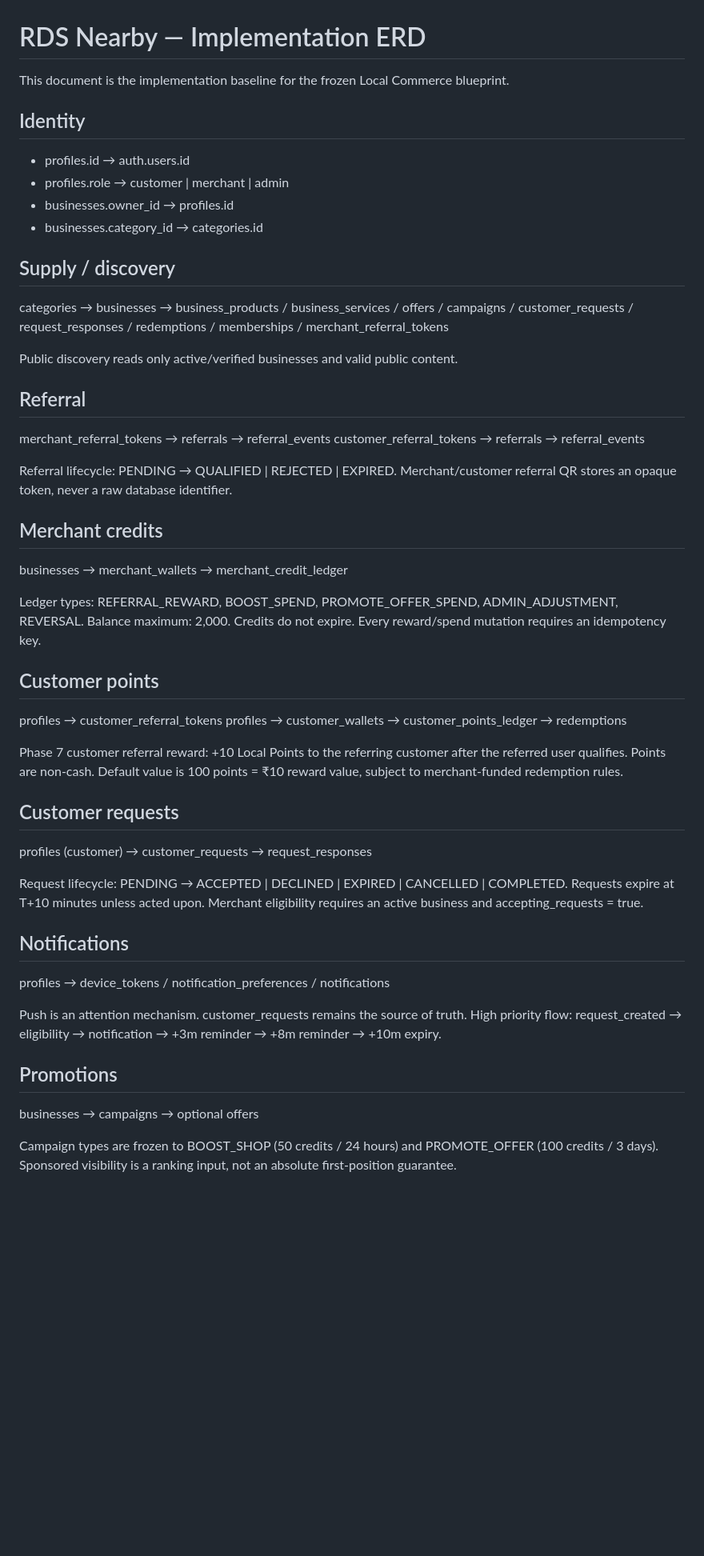
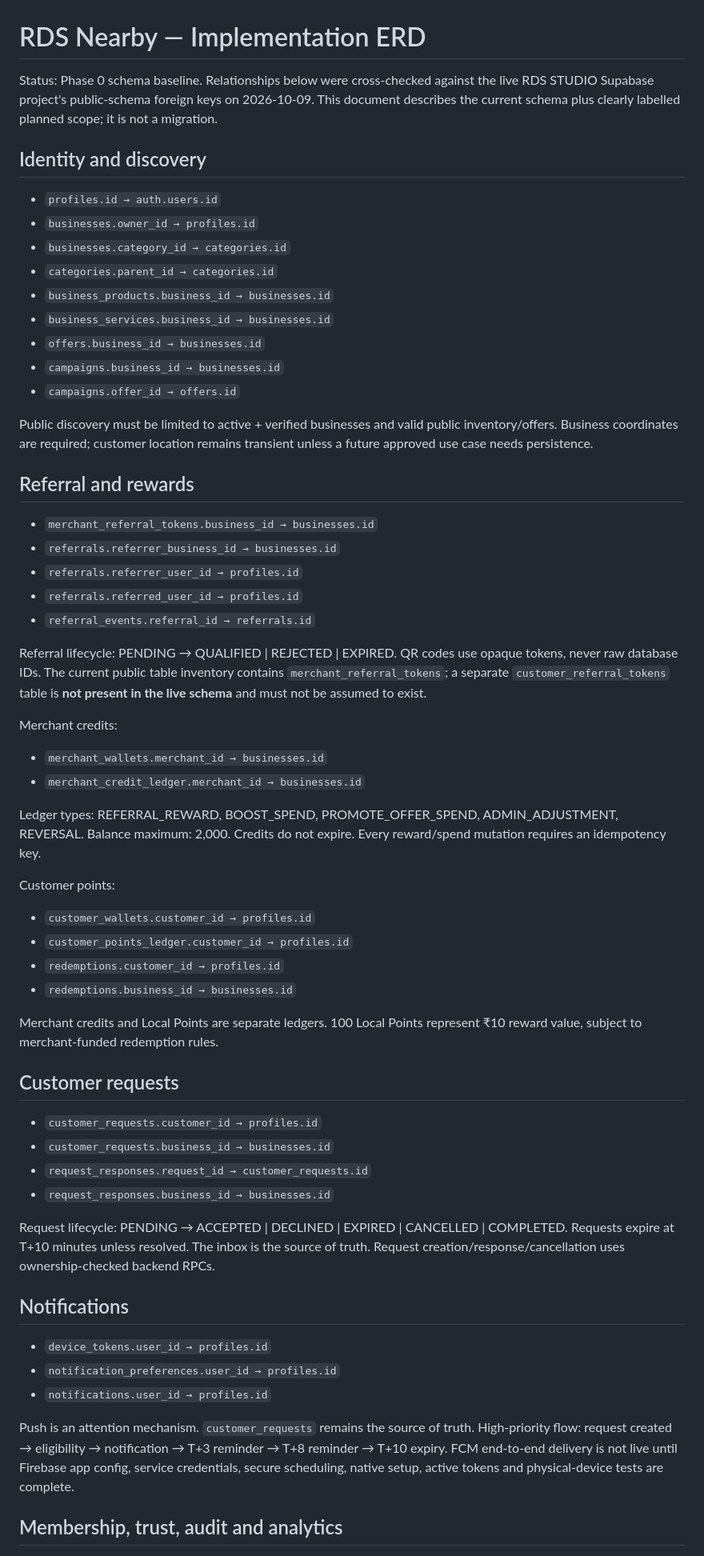
Before and after one commit to rahul-dev-web/RDS-NEARBY, a Markdown page: docs/ERD.md, the part around one of its changes. Shown at 80% size. GitHub-like rendering; blank space fills up the shorter version.

Commit message:
docs: align ERD with verified live foreign keys

```diff
--- a/docs/ERD.md
+++ b/docs/ERD.md
@@ -1,48 +1,61 @@
 # RDS Nearby — Implementation ERD
 
-This document is the implementation baseline for the frozen Local Commerce blueprint.
+Status: Phase 0 schema baseline. Relationships below were cross-checked against the live RDS STUDIO Supabase project's public-schema foreign keys on 2026-10-09. This document describes the current schema plus clearly labelled planned scope; it is not a migration.
 
-## Identity
-- profiles.id → auth.users.id
-- profiles.role → customer | merchant | admin
-- businesses.owner_id → profiles.id
-- businesses.category_id → categories.id
+## Identity and discovery
 
-## Supply / discovery
-categories → businesses → business_products / business_services / offers / campaigns / customer_requests / request_responses / redemptions / memberships / merchant_referral_tokens
+- `profiles.id → auth.users.id`
+- `businesses.owner_id → profiles.id`
+- `businesses.category_id → categories.id`
+- `categories.parent_id → categories.id`
+- `business_products.business_id → businesses.id`
+- `business_services.business_id → businesses.id`
+- `offers.business_id → businesses.id`
+- `campaigns.business_id → businesses.id`
+- `campaigns.offer_id → offers.id`
 
-Public discovery reads only active/verified businesses and valid public content.
+Public discovery must be limited to active + verified businesses and valid public inventory/offers. Business coordinates are required; customer location remains transient unless a future approved use case needs persistence.
 
-## Referral
-merchant_referral_tokens → referrals → referral_events
-customer_referral_tokens → referrals → referral_events
+## Referral and rewards
 
-Referral lifecycle: PENDING → QUALIFIED | REJECTED | EXPIRED.
-Merchant/customer referral QR stores an opaque token, never a raw database identifier.
+- `merchant_referral_tokens.business_id → businesses.id`
+- `referrals.referrer_business_id → businesses.id`
+- `referrals.referrer_user_id → profiles.id`
+- `referrals.referred_user_id → profiles.id`
+- `referral_events.referral_id → referrals.id`
 
-## Merchant credits
-businesses → merchant_wallets → merchant_credit_ledger
+Referral lifecycle: PENDING → QUALIFIED | REJECTED | EXPIRED. QR codes use opaque tokens, never raw database IDs. The current public table inventory contains `merchant_referral_tokens`; a separate `customer_referral_tokens` table is **not present in the live schema** and must not be assumed to exist.
+
+Merchant credits:
+- `merchant_wallets.merchant_id → businesses.id`
+- `merchant_credit_ledger.merchant_id → businesses.id`
 
 Ledger types: REFERRAL_REWARD, BOOST_SPEND, PROMOTE_OFFER_SPEND, ADMIN_ADJUSTMENT, REVERSAL. Balance maximum: 2,000. Credits do not expire. Every reward/spend mutation requires an idempotency key.
 
-## Customer points
-profiles → customer_referral_tokens
-profiles → customer_wallets → customer_points_ledger → redemptions
+Customer points:
+- `customer_wallets.customer_id → profiles.id`
+- `customer_points_ledger.customer_id → profiles.id`
+- `redemptions.customer_id → profiles.id`
+- `redemptions.business_id → businesses.id`
 
-Phase 7 customer referral reward: +10 Local Points to the referring customer after the referred user qualifies. Points are non-cash. Default value is 100 points = ₹10 reward value, subject to merchant-funded redemption rules.
+Merchant credits and Local Points are separate ledgers. 100 Local Points represent ₹10 reward value, subject to merchant-funded redemption rules.
 
 ## Customer requests
-profiles (customer) → customer_requests → request_responses
 
-Request lifecycle: PENDING → ACCEPTED | DECLINED | EXPIRED | CANCELLED | COMPLETED. Requests expire at T+10 minutes unless acted upon. Merchant eligibility requires an active business and accepting_requests = true.
+- `customer_requests.customer_id → profiles.id`
+- `customer_requests.business_id → businesses.id`
+- `request_responses.request_id → customer_requests.id`
+- `request_responses.business_id → businesses.id`
+
+Request lifecycle: PENDING → ACCEPTED | DECLINED | EXPIRED | CANCELLED | COMPLETED. Requests expire at T+10 minutes unless resolved. The inbox is the source of truth. Request creation/response/cancellation uses ownership-checked backend RPCs.
 
 ## Notifications
-profiles → device_tokens / notification_preferences / notifications
 
-Push is an attention mechanism. customer_requests remains the source of truth. High priority flow: request_created → eligibility → notification → +3m reminder → +8m reminder → +10m expiry.
+- `device_tokens.user_id → profiles.id`
+- `notification_preferences.user_id → profiles.id`
+- `notifications.user_id → profiles.id`
 
-## Promotions
-businesses → campaigns → optional offers
+Push is an attention mechanism. `customer_requests` remains the source of truth. High-priority flow: request created → eligibility → notification → T+3 reminder → T+8 reminder → T+10 expiry. FCM end-to-end delivery is not live until Firebase app config, service credentials, secure scheduling, native setup, active tokens and physical-device tests are complete.
 
-Campaign types are frozen to BOOST_SHOP (50 credits / 24 hours) and PROMOTE_OFFER (100 credits / 3 days). Sponsored visibility is a ranking input, not an absolute first-position guarantee.
+## Membership, trust, audit and analytics
 
```
Also changed, not shown: other parts of docs/ERD.md (+27 -19 lines).
